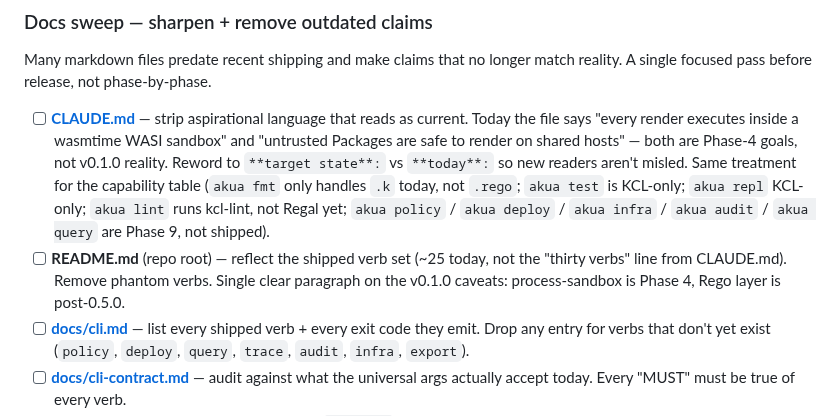
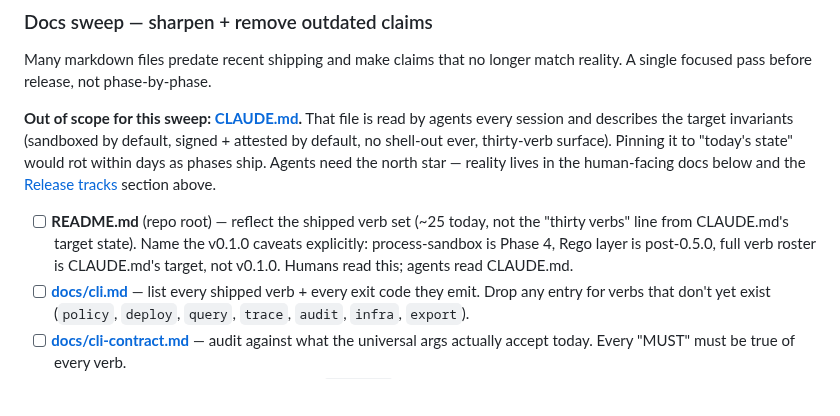
Before and after one commit to cnap-tech/akua, a Markdown page: docs/roadmap.md, the part around the change. Rendered like a GitHub page; blank space fills up the shorter version.

Commit message:
docs(roadmap): CLAUDE.md is target-state by design, exclude from sweep
Previous commit told the doc rewriter to pin CLAUDE.md to today's
state. That's wrong. CLAUDE.md is what agents read every session,
and describes the target invariants — sandboxed by default, no
shell-out ever, thirty-verb surface. Pinning it to reality would
rot within days as phases ship, and it's the north star agents
need to stay coherent across sessions.

Reality lives in the Release tracks section + human-facing docs
(README, cli.md, etc.). CLAUDE.md is aspirational-by-design.
Doc sweep now says so explicitly so a future rewriter doesn't
revert this.

```diff
--- a/docs/roadmap.md
+++ b/docs/roadmap.md
@@ -337,8 +337,9 @@ Concrete boxes to check before cutting the alpha tag. Everything under "core ver
 
 Many markdown files predate recent shipping and make claims that no longer match reality. A single focused pass before release, not phase-by-phase.
 
-- [ ] **[CLAUDE.md](../CLAUDE.md)** — strip aspirational language that reads as current. Today the file says "every render executes inside a wasmtime WASI sandbox" and "untrusted Packages are safe to render on shared hosts" — both are Phase-4 goals, not v0.1.0 reality. Reword to `**target state**:` vs `**today**:` so new readers aren't misled. Same treatment for the capability table (`akua fmt` only handles `.k` today, not `.rego`; `akua test` is KCL-only; `akua repl` KCL-only; `akua lint` runs kcl-lint, not Regal yet; `akua policy` / `akua deploy` / `akua infra` / `akua audit` / `akua query` are Phase 9, not shipped).
-- [ ] **README.md** (repo root) — reflect the shipped verb set (~25 today, not the "thirty verbs" line from CLAUDE.md). Remove phantom verbs. Single clear paragraph on the v0.1.0 caveats: process-sandbox is Phase 4, Rego layer is post-0.5.0.
+**Out of scope for this sweep: [CLAUDE.md](../CLAUDE.md).** That file is read by agents every session and describes the target invariants (sandboxed by default, signed + attested by default, no shell-out ever, thirty-verb surface). Pinning it to "today's state" would rot within days as phases ship. Agents need the north star — reality lives in the human-facing docs below and the [Release tracks](#release-tracks) section above.
+
+- [ ] **README.md** (repo root) — reflect the shipped verb set (~25 today, not the "thirty verbs" line from CLAUDE.md's target state). Name the v0.1.0 caveats explicitly: process-sandbox is Phase 4, Rego layer is post-0.5.0, full verb roster is CLAUDE.md's target, not v0.1.0. Humans read this; agents read CLAUDE.md.
 - [ ] **[docs/cli.md](cli.md)** — list every shipped verb + every exit code they emit. Drop any entry for verbs that don't yet exist (`policy`, `deploy`, `query`, `trace`, `audit`, `infra`, `export`).
 - [ ] **[docs/cli-contract.md](cli-contract.md)** — audit against what the universal args actually accept today. Every "MUST" must be true of every verb.
 - [ ] **[docs/package-format.md](package-format.md)** — matches the `PackageK` loader's current parse (no drift since last doc refresh).
```
